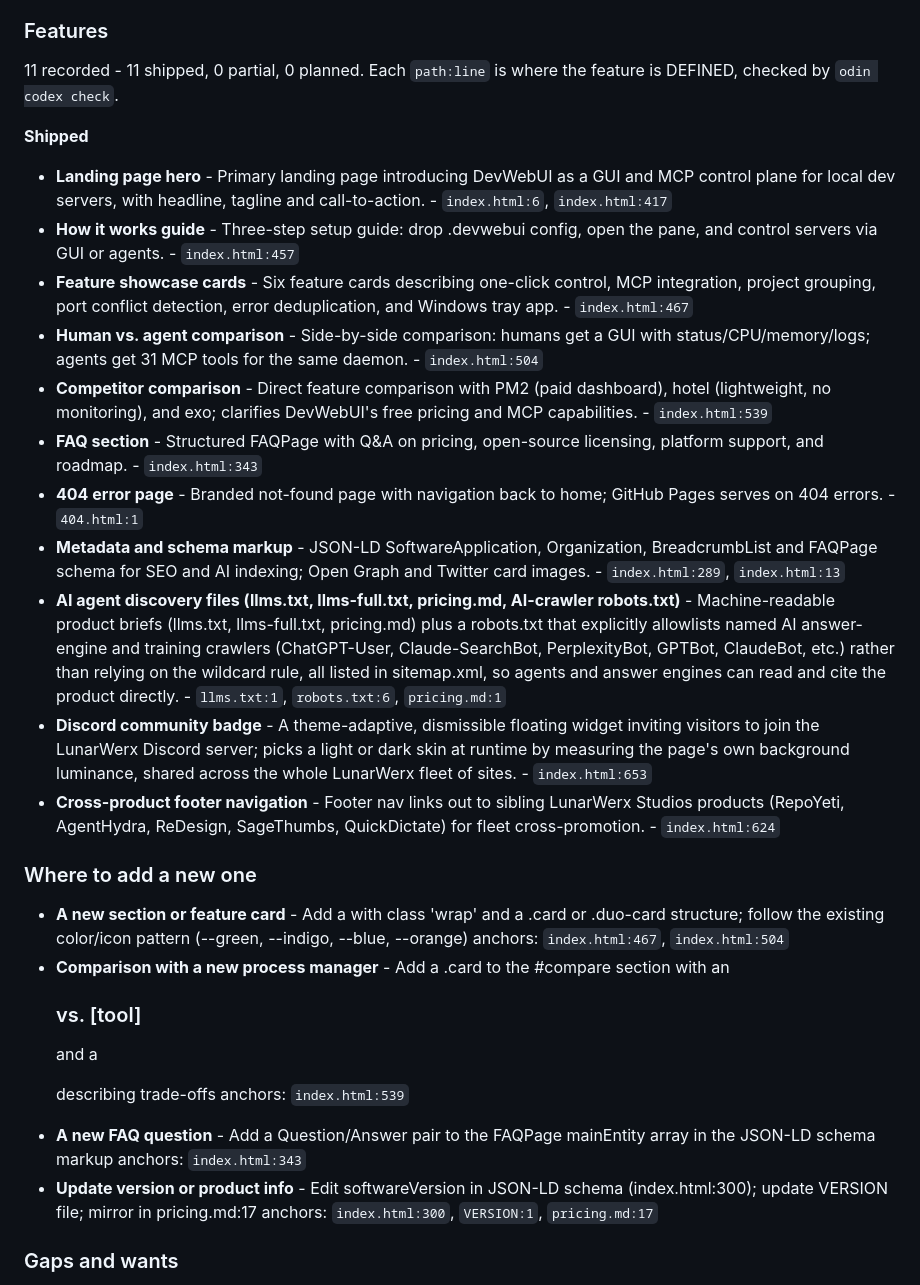
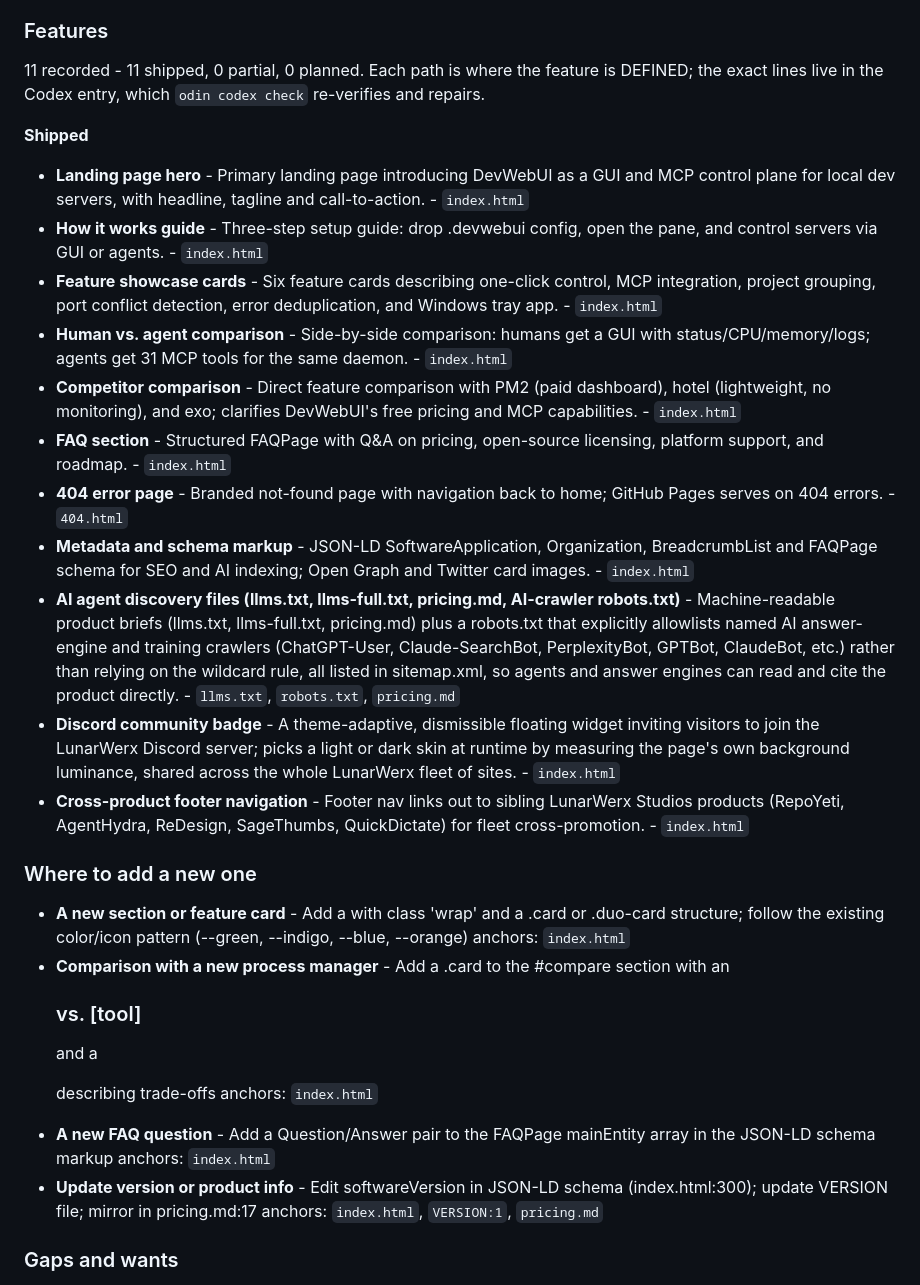
Before and after one commit to DevWebUI/DevWebUI.github.io, a Markdown page: docs/ABOUT.md, the part around one of its changes. Rendered like a GitHub page.

Commit message:
about: republish docs/ABOUT.md without the line numbers it cannot maintain
`path:line` is a checked fact in Odin's Codex - `odin codex check` opens every anchor in this checkout on every run and repairs the ones that moved. Copied into this repo's ABOUT.md nothing follows it, so the next edit to the file silently points the doc at the wrong code. The file stays, the line numbers go, and the em dashes are gone at the Codex source they came from.

Co-Authored-By: Claude Fable 5.1 <noreply@anthropic.com>

```diff
--- a/docs/ABOUT.md
+++ b/docs/ABOUT.md
@@ -46,28 +46,28 @@ edit the dossier, not this block. Everything ABOVE the marker is yours.
 
 ### Features
 
-11 recorded - 11 shipped, 0 partial, 0 planned. Each `path:line` is where the feature is DEFINED, checked by `odin codex check`.
+11 recorded - 11 shipped, 0 partial, 0 planned. Each path is where the feature is DEFINED; the exact lines live in the Codex entry, which `odin codex check` re-verifies and repairs.
 
 **Shipped**
 
-- **Landing page hero** - Primary landing page introducing DevWebUI as a GUI and MCP control plane for local dev servers, with headline, tagline and call-to-action. - `index.html:6`, `index.html:417`
-- **How it works guide** - Three-step setup guide: drop .devwebui config, open the pane, and control servers via GUI or agents. - `index.html:457`
-- **Feature showcase cards** - Six feature cards describing one-click control, MCP integration, project grouping, port conflict detection, error deduplication, and Windows tray app. - `index.html:467`
-- **Human vs. agent comparison** - Side-by-side comparison: humans get a GUI with status/CPU/memory/logs; agents get 31 MCP tools for the same daemon. - `index.html:504`
-- **Competitor comparison** - Direct feature comparison with PM2 (paid dashboard), hotel (lightweight, no monitoring), and exo; clarifies DevWebUI's free pricing and MCP capabilities. - `index.html:539`
-- **FAQ section** - Structured FAQPage with Q&A on pricing, open-source licensing, platform support, and roadmap. - `index.html:343`
-- **404 error page** - Branded not-found page with navigation back to home; GitHub Pages serves on 404 errors. - `404.html:1`
-- **Metadata and schema markup** - JSON-LD SoftwareApplication, Organization, BreadcrumbList and FAQPage schema for SEO and AI indexing; Open Graph and Twitter card images. - `index.html:289`, `index.html:13`
-- **AI agent discovery files (llms.txt, llms-full.txt, pricing.md, AI-crawler robots.txt)** - Machine-readable product briefs (llms.txt, llms-full.txt, pricing.md) plus a robots.txt that explicitly allowlists named AI answer-engine and training crawlers (ChatGPT-User, Claude-SearchBot, PerplexityBot, GPTBot, ClaudeBot, etc.) rather than relying on the wildcard rule, all listed in sitemap.xml, so agents and answer engines can read and cite the product directly. - `llms.txt:1`, `robots.txt:6`, `pricing.md:1`
-- **Discord community badge** - A theme-adaptive, dismissible floating widget inviting visitors to join the LunarWerx Discord server; picks a light or dark skin at runtime by measuring the page's own background luminance, shared across the whole LunarWerx fleet of sites. - `index.html:653`
-- **Cross-product footer navigation** - Footer nav links out to sibling LunarWerx Studios products (RepoYeti, AgentHydra, ReDesign, SageThumbs, QuickDictate) for fleet cross-promotion. - `index.html:624`
+- **Landing page hero** - Primary landing page introducing DevWebUI as a GUI and MCP control plane for local dev servers, with headline, tagline and call-to-action. - `index.html`
+- **How it works guide** - Three-step setup guide: drop .devwebui config, open the pane, and control servers via GUI or agents. - `index.html`
+- **Feature showcase cards** - Six feature cards describing one-click control, MCP integration, project grouping, port conflict detection, error deduplication, and Windows tray app. - `index.html`
+- **Human vs. agent comparison** - Side-by-side comparison: humans get a GUI with status/CPU/memory/logs; agents get 31 MCP tools for the same daemon. - `index.html`
+- **Competitor comparison** - Direct feature comparison with PM2 (paid dashboard), hotel (lightweight, no monitoring), and exo; clarifies DevWebUI's free pricing and MCP capabilities. - `index.html`
+- **FAQ section** - Structured FAQPage with Q&A on pricing, open-source licensing, platform support, and roadmap. - `index.html`
+- **404 error page** - Branded not-found page with navigation back to home; GitHub Pages serves on 404 errors. - `404.html`
+- **Metadata and schema markup** - JSON-LD SoftwareApplication, Organization, BreadcrumbList and FAQPage schema for SEO and AI indexing; Open Graph and Twitter card images. - `index.html`
+- **AI agent discovery files (llms.txt, llms-full.txt, pricing.md, AI-crawler robots.txt)** - Machine-readable product briefs (llms.txt, llms-full.txt, pricing.md) plus a robots.txt that explicitly allowlists named AI answer-engine and training crawlers (ChatGPT-User, Claude-SearchBot, PerplexityBot, GPTBot, ClaudeBot, etc.) rather than relying on the wildcard rule, all listed in sitemap.xml, so agents and answer engines can read and cite the product directly. - `llms.txt`, `robots.txt`, `pricing.md`
+- **Discord community badge** - A theme-adaptive, dismissible floating widget inviting visitors to join the LunarWerx Discord server; picks a light or dark skin at runtime by measuring the page's own background luminance, shared across the whole LunarWerx fleet of sites. - `index.html`
+- **Cross-product footer navigation** - Footer nav links out to sibling LunarWerx Studios products (RepoYeti, AgentHydra, ReDesign, SageThumbs, QuickDictate) for fleet cross-promotion. - `index.html`
 
 ### Where to add a new one
 
-- **A new section or feature card** - Add a <section> with class 'wrap' and a .card or .duo-card structure; follow the existing color/icon pattern (--green, --indigo, --blue, --orange) anchors: `index.html:467`, `index.html:504`
-- **Comparison with a new process manager** - Add a .card to the #compare section with an <h3>vs. [tool]</h3> and a <p> describing trade-offs anchors: `index.html:539`
-- **A new FAQ question** - Add a Question/Answer pair to the FAQPage mainEntity array in the JSON-LD schema markup anchors: `index.html:343`
-- **Update version or product info** - Edit softwareVersion in JSON-LD schema (index.html:300); update VERSION file; mirror in pricing.md:17 anchors: `index.html:300`, `VERSION:1`, `pricing.md:17`
+- **A new section or feature card** - Add a <section> with class 'wrap' and a .card or .duo-card structure; follow the existing color/icon pattern (--green, --indigo, --blue, --orange) anchors: `index.html`
+- **Comparison with a new process manager** - Add a .card to the #compare section with an <h3>vs. [tool]</h3> and a <p> describing trade-offs anchors: `index.html`
+- **A new FAQ question** - Add a Question/Answer pair to the FAQPage mainEntity array in the JSON-LD schema markup anchors: `index.html`
+- **Update version or product info** - Edit softwareVersion in JSON-LD schema (index.html:300); update VERSION file; mirror in pricing.md:17 anchors: `index.html`, `VERSION:1`, `pricing.md`
 
 ### Gaps and wants
 
```
Also changed, not shown: other parts of docs/ABOUT.md (+1 -1 lines).
